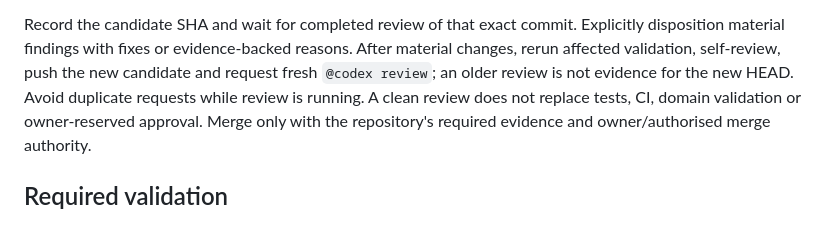
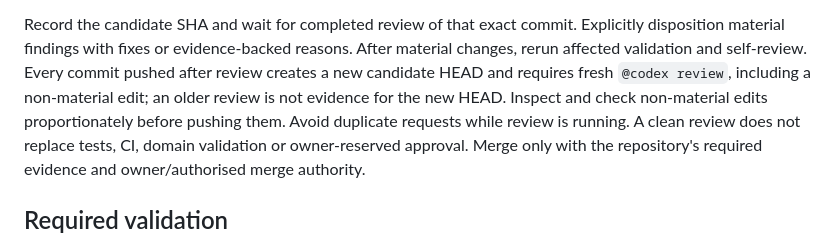
Before and after one commit to smartnuf/stanford-cs229-audio, a Markdown page: AGENTS.md, the part around the change. Rendered like a GitHub page.

Commit message:
docs: require fresh review for every replacement candidate

```diff
--- a/AGENTS.md
+++ b/AGENTS.md
@@ -86,9 +86,11 @@ intermediate pushes.
 
 Record the candidate SHA and wait for completed review of that exact commit.
 Explicitly disposition material findings with fixes or evidence-backed reasons.
-After material changes, rerun affected validation, self-review, push the new
-candidate and request fresh `@codex review`; an older review is not evidence for
-the new HEAD. Avoid duplicate requests while review is running. A clean review
+After material changes, rerun affected validation and self-review. Every commit
+pushed after review creates a new candidate HEAD and requires fresh
+`@codex review`, including a non-material edit; an older review is not evidence
+for the new HEAD. Inspect and check non-material edits proportionately before
+pushing them. Avoid duplicate requests while review is running. A clean review
 does not replace tests, CI, domain validation or owner-reserved approval. Merge
 only with the repository's required evidence and owner/authorised merge authority.
 
```
